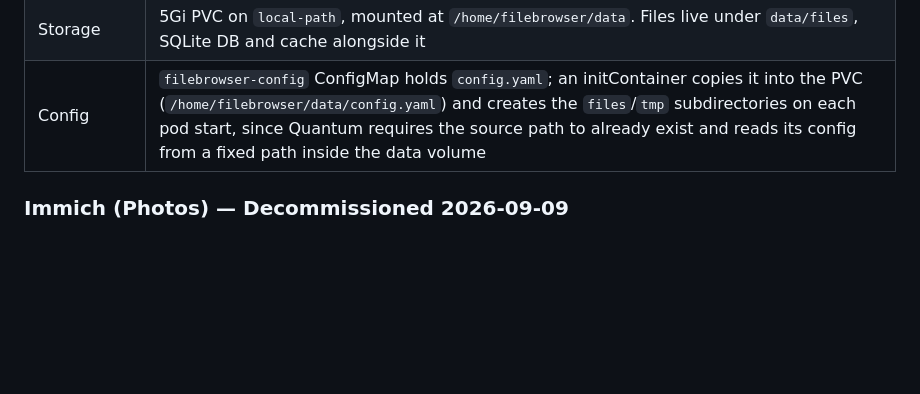
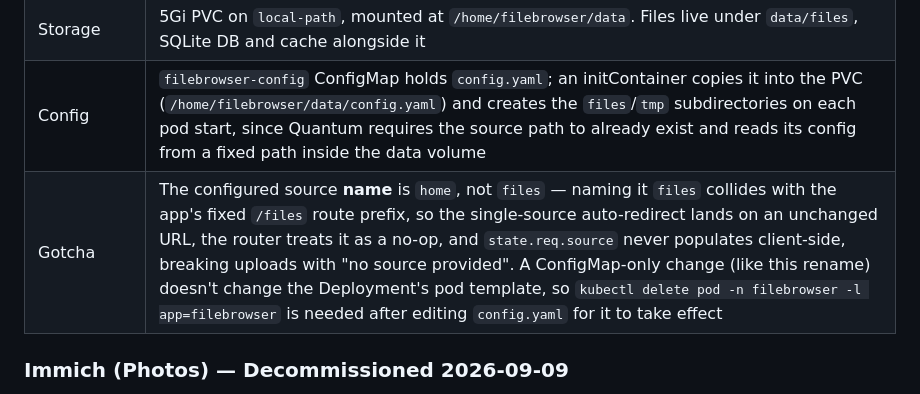
Before and after one commit to ryyyyan-taylor/homelab, a Markdown page: docs/inventory.md, the part around the change. Drawn GitHub-style; blank space fills up the shorter version.

Commit message:
docs(filebrowser): note the source-name/route-prefix gotcha
Claude-Session: https://claude.ai/code/session_01FyHentvSzC1wNBrwYgmWJw

```diff
--- a/docs/inventory.md
+++ b/docs/inventory.md
@@ -468,6 +468,7 @@ kubectl exec -n ntfy deploy/ntfy -- ntfy access <username> homelab-alerts read-w
 | Auth | `noauth` mode (no login) — intentionally LAN/Tailscale-only, no Authentik forward-auth, no internet exposure |
 | Storage | 5Gi PVC on `local-path`, mounted at `/home/filebrowser/data`. Files live under `data/files`, SQLite DB and cache alongside it |
 | Config | `filebrowser-config` ConfigMap holds `config.yaml`; an initContainer copies it into the PVC (`/home/filebrowser/data/config.yaml`) and creates the `files`/`tmp` subdirectories on each pod start, since Quantum requires the source path to already exist and reads its config from a fixed path inside the data volume |
+| Gotcha | The configured source **name** is `home`, not `files` — naming it `files` collides with the app's fixed `/files` route prefix, so the single-source auto-redirect lands on an unchanged URL, the router treats it as a no-op, and `state.req.source` never populates client-side, breaking uploads with "no source provided". A ConfigMap-only change (like this rename) doesn't change the Deployment's pod template, so `kubectl delete pod -n filebrowser -l app=filebrowser` is needed after editing `config.yaml` for it to take effect |
 
 ### Immich (Photos) — Decommissioned 2026-09-09
 
```
